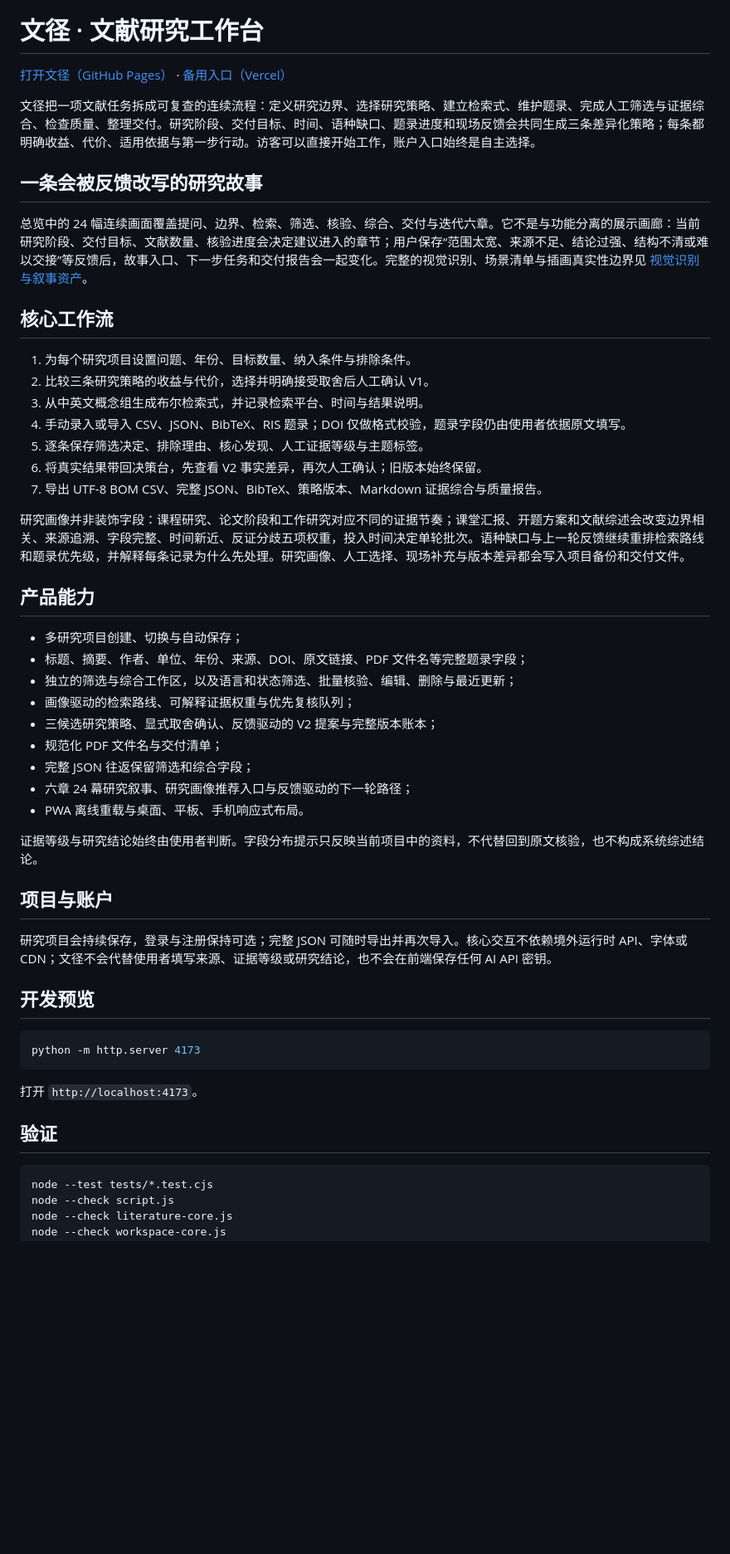
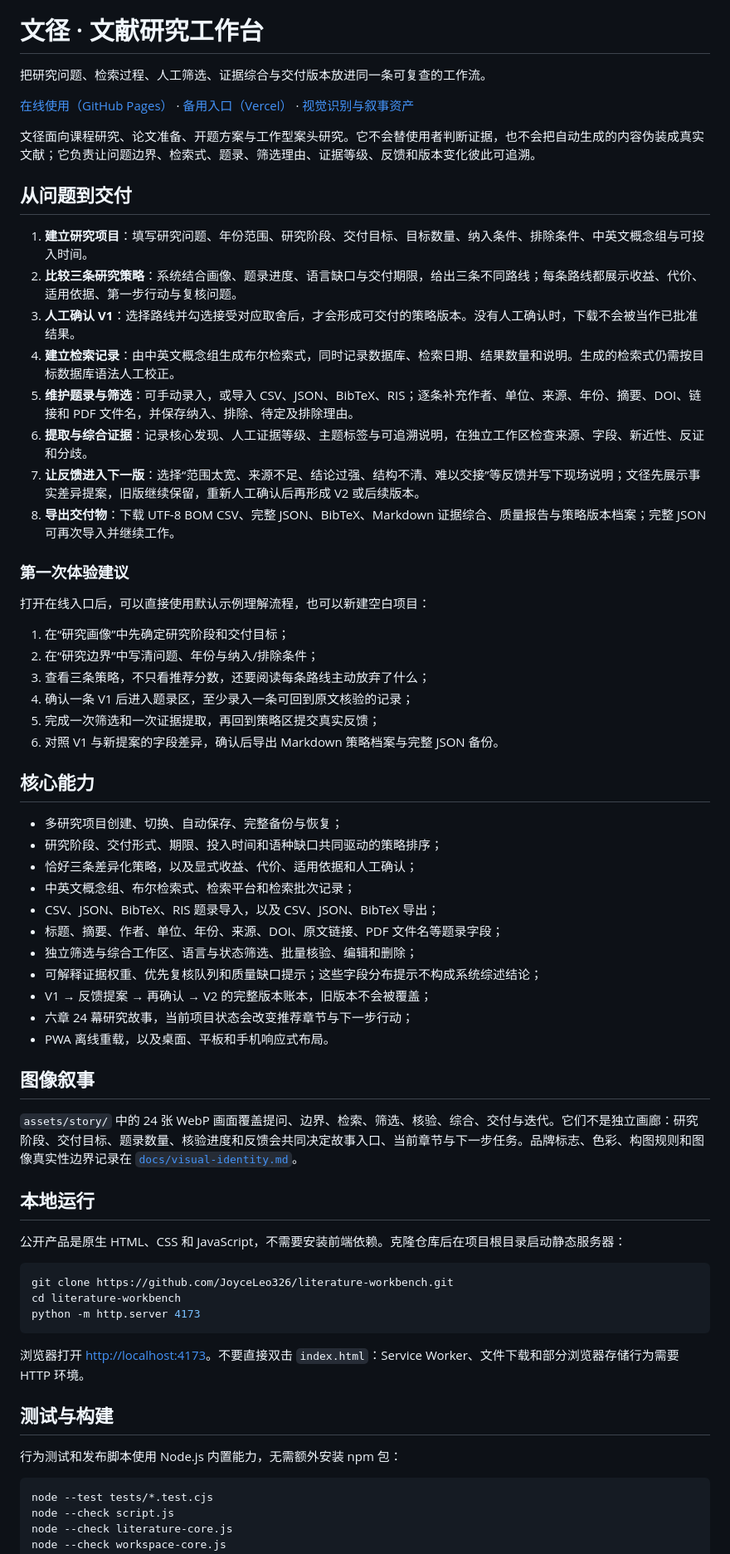
Before and after one commit to JoyceLeo326/literature-workbench, a Markdown page: README.md, the part around one of its changes. Shown at 83% size. GitHub-like rendering; blank space fills up the shorter version.

Commit message:
docs: add product hero and complete usage guide

````diff
--- a/README.md
+++ b/README.md
@@ -1,52 +5,66 @@
 # 文径 · 文献研究工作台
 
-[打开文径（GitHub Pages）](https://joyceleo326.github.io/literature-workbench/) · [备用入口（Vercel）](https://literature-workbench.vercel.app/)
+把研究问题、检索过程、人工筛选、证据综合与交付版本放进同一条可复查的工作流。
 
-文径把一项文献任务拆成可复查的连续流程：定义研究边界、选择研究策略、建立检索式、维护题录、完成人工筛选与证据综合、检查质量、整理交付。研究阶段、交付目标、时间、语种缺口、题录进度和现场反馈会共同生成三条差异化策略；每条都明确收益、代价、适用依据与第一步行动。访客可以直接开始工作，账户入口始终是自主选择。
+[在线使用（GitHub Pages）](https://joyceleo326.github.io/literature-workbench/) · [备用入口（Vercel）](https://literature-workbench.vercel.app/) · [视觉识别与叙事资产](docs/visual-identity.md)
 
-## 一条会被反馈改写的研究故事
+文径面向课程研究、论文准备、开题方案与工作型案头研究。它不会替使用者判断证据，也不会把自动生成的内容伪装成真实文献；它负责让问题边界、检索式、题录、筛选理由、证据等级、反馈和版本变化彼此可追溯。
 
-总览中的 24 幅连续画面覆盖提问、边界、检索、筛选、核验、综合、交付与迭代六章。它不是与功能分离的展示画廊：当前研究阶段、交付目标、文献数量、核验进度会决定建议进入的章节；用户保存“范围太宽、来源不足、结论过强、结构不清或难以交接”等反馈后，故事入口、下一步任务和交付报告会一起变化。完整的视觉识别、场景清单与插画真实性边界见 [视觉识别与叙事资产](docs/visual-identity.md)。
+## 从问题到交付
 
-## 核心工作流
+1. **建立研究项目**：填写研究问题、年份范围、研究阶段、交付目标、目标数量、纳入条件、排除条件、中英文概念组与可投入时间。
+2. **比较三条研究策略**：系统结合画像、题录进度、语言缺口与交付期限，给出三条不同路线；每条路线都展示收益、代价、适用依据、第一步行动与复核问题。
+3. **人工确认 V1**：选择路线并勾选接受对应取舍后，才会形成可交付的策略版本。没有人工确认时，下载不会被当作已批准结果。
+4. **建立检索记录**：由中英文概念组生成布尔检索式，同时记录数据库、检索日期、结果数量和说明。生成的检索式仍需按目标数据库语法人工校正。
+5. **维护题录与筛选**：可手动录入，或导入 CSV、JSON、BibTeX、RIS；逐条补充作者、单位、来源、年份、摘要、DOI、链接和 PDF 文件名，并保存纳入、排除、待定及排除理由。
+6. **提取与综合证据**：记录核心发现、人工证据等级、主题标签与可追溯说明，在独立工作区检查来源、字段、新近性、反证和分歧。
+7. **让反馈进入下一版**：选择“范围太宽、来源不足、结论过强、结构不清、难以交接”等反馈并写下现场说明；文径先展示事实差异提案，旧版继续保留，重新人工确认后再形成 V2 或后续版本。
+8. **导出交付物**：下载 UTF-8 BOM CSV、完整 JSON、BibTeX、Markdown 证据综合、质量报告与策略版本档案；完整 JSON 可再次导入并继续工作。
 
-1. 为每个研究项目设置问题、年份、目标数量、纳入条件与排除条件。
-2. 比较三条研究策略的收益与代价，选择并明确接受取舍后人工确认 V1。
-3. 从中英文概念组生成布尔检索式，并记录检索平台、时间与结果说明。
-4. 手动录入或导入 CSV、JSON、BibTeX、RIS 题录；DOI 仅做格式校验，题录字段仍由使用者依据原文填写。
-5. 逐条保存筛选决定、排除理由、核心发现、人工证据等级与主题标签。
-6. 将真实结果带回决策台，先查看 V2 事实差异，再次人工确认；旧版本始终保留。
-7. 导出 UTF-8 BOM CSV、完整 JSON、BibTeX、策略版本、Markdown 证据综合与质量报告。
+### 第一次体验建议
 
-研究画像并非装饰字段：课程研究、论文阶段和工作研究对应不同的证据节奏；课堂汇报、开题方案和文献综述会改变边界相关、来源追溯、字段完整、时间新近、反证分歧五项权重，投入时间决定单轮批次。语种缺口与上一轮反馈继续重排检索路线和题录优先级，并解释每条记录为什么先处理。研究画像、人工选择、现场补充与版本差异都会写入项目备份和交付文件。
+打开在线入口后，可以直接使用默认示例理解流程，也可以新建空白项目：
 
-## 产品能力
+1. 在“研究画像”中先确定研究阶段和交付目标；
+2. 在“研究边界”中写清问题、年份与纳入/排除条件；
+3. 查看三条策略，不只看推荐分数，还要阅读每条路线主动放弃了什么；
+4. 确认一条 V1 后进入题录区，至少录入一条可回到原文核验的记录；
+5. 完成一次筛选和一次证据提取，再回到策略区提交真实反馈；
+6. 对照 V1 与新提案的字段差异，确认后导出 Markdown 策略档案与完整 JSON 备份。
 
-- 多研究项目创建、切换与自动保存；
-- 标题、摘要、作者、单位、年份、来源、DOI、原文链接、PDF 文件名等完整题录字段；
-- 独立的筛选与综合工作区，以及语言和状态筛选、批量核验、编辑、删除与最近更新；
-- 画像驱动的检索路线、可解释证据权重与优先复核队列；
-- 三候选研究策略、显式取舍确认、反馈驱动的 V2 提案与完整版本账本；
-- 规范化 PDF 文件名与交付清单；
-- 完整 JSON 往返保留筛选和综合字段；
-- 六章 24 幕研究叙事、研究画像推荐入口与反馈驱动的下一轮路径；
-- PWA 离线重载与桌面、平板、手机响应式布局。
+## 核心能力
 
-证据等级与研究结论始终由使用者判断。字段分布提示只反映当前项目中的资料，不代替回到原文核验，也不构成系统综述结论。
+- 多研究项目创建、切换、自动保存、完整备份与恢复；
+- 研究阶段、交付形式、期限、投入时间和语种缺口共同驱动的策略排序；
+- 恰好三条差异化策略，以及显式收益、代价、适用依据和人工确认；
+- 中英文概念组、布尔检索式、检索平台和检索批次记录；
+- CSV、JSON、BibTeX、RIS 题录导入，以及 CSV、JSON、BibTeX 导出；
+- 标题、摘要、作者、单位、年份、来源、DOI、原文链接、PDF 文件名等题录字段；
+- 独立筛选与综合工作区、语言与状态筛选、批量核验、编辑和删除；
+- 可解释证据权重、优先复核队列和质量缺口提示；这些字段分布提示不构成系统综述结论；
+- V1 → 反馈提案 → 再确认 → V2 的完整版本账本，旧版本不会被覆盖；
+- 六章 24 幕研究故事，当前项目状态会改变推荐章节与下一步行动；
+- PWA 离线重载，以及桌面、平板和手机响应式布局。
 
-## 项目与账户
+## 图像叙事
 
-研究项目会持续保存，登录与注册保持可选；完整 JSON 可随时导出并再次导入。核心交互不依赖境外运行时 API、字体或 CDN；文径不会代替使用者填写来源、证据等级或研究结论，也不会在前端保存任何 AI API 密钥。
+`assets/story/` 中的 24 张 WebP 画面覆盖提问、边界、检索、筛选、核验、综合、交付与迭代。它们不是独立画廊：研究阶段、交付目标、题录数量、核验进度和反馈会共同决定故事入口、当前章节与下一步任务。品牌标志、色彩、构图规则和图像真实性边界记录在 [`docs/visual-identity.md`](docs/visual-identity.md)。
 
-## 开发预览
+## 本地运行
+
+公开产品是原生 HTML、CSS 和 JavaScript，不需要安装前端依赖。克隆仓库后在项目根目录启动静态服务器：
 
 ```bash
+git clone https://github.com/JoyceLeo326/literature-workbench.git
+cd literature-workbench
 python -m http.server 4173
 ```
 
-打开 `http://localhost:4173`。
+浏览器打开 <http://localhost:4173>。不要直接双击 `index.html`：Service Worker、文件下载和部分浏览器存储行为需要 HTTP 环境。
 
-## 验证
+## 测试与构建
+
+行为测试和发布脚本使用 Node.js 内置能力，无需额外安装 npm 包：
 
 ```bash
 node --test tests/*.test.cjs
````
Also changed, not shown: other parts of README.md (+46 -2 lines).
